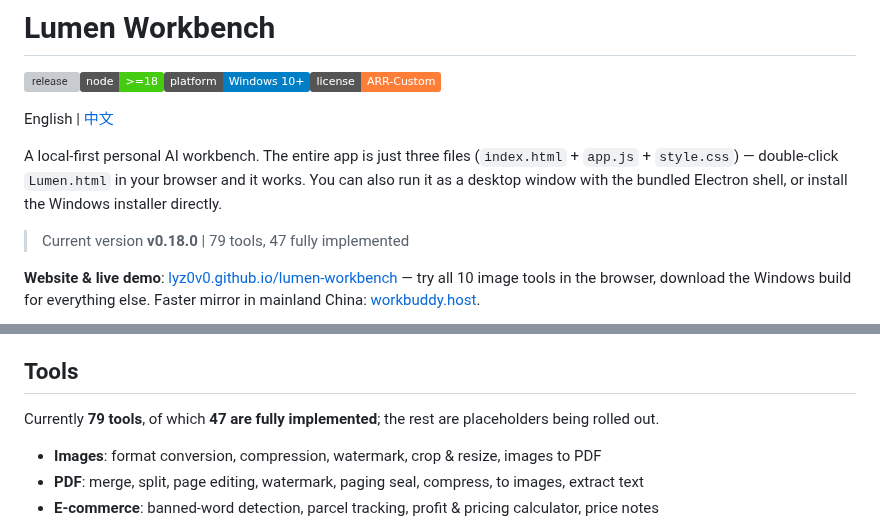
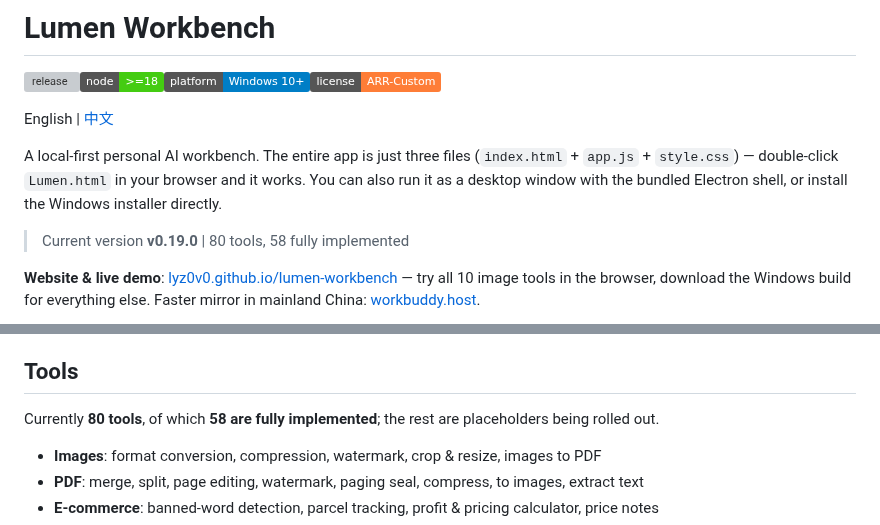
Before and after one commit to lyz0v0/lumen-workbench, a Markdown page: README.md, 2 parts joined by grey strips. Rendered like a GitHub page; badges without logos; grey boxes are pictures that could not be loaded.

Commit message:
release v0.16.20: README.md

```diff
--- a/README.md
+++ b/README.md
@@ -6,7 +6,7 @@ English | [中文](./README.zh-CN.md)
 
 A local-first personal AI workbench. The entire app is just three files (`index.html` + `app.js` + `style.css`) — double-click `Lumen.html` in your browser and it works. You can also run it as a desktop window with the bundled Electron shell, or install the Windows installer directly.
 
-> Current version **v0.18.0** | 79 tools, 47 fully implemented
+> Current version **v0.19.0** | 80 tools, 58 fully implemented
 
 **Website & live demo**: [lyz0v0.github.io/lumen-workbench](https://lyz0v0.github.io/lumen-workbench/) — try all 10 image tools in the browser, download the Windows build for everything else. Faster mirror in mainland China: [workbuddy.host](https://lumen-workbench.app.workbuddy.host/?sharecode=Z2WMEPTYQL).
 
@@ -43,7 +43,7 @@ A local-first personal AI workbench. The entire app is just three files (`index.
 
 ## Tools
 
-Currently **79 tools**, of which **47 are fully implemented**; the rest are placeholders being rolled out.
+Currently **80 tools**, of which **58 are fully implemented**; the rest are placeholders being rolled out.
 
 - **Images**: format conversion, compression, watermark, crop & resize, images to PDF
 - **PDF**: merge, split, page editing, watermark, paging seal, compress, to images, extract text
```
